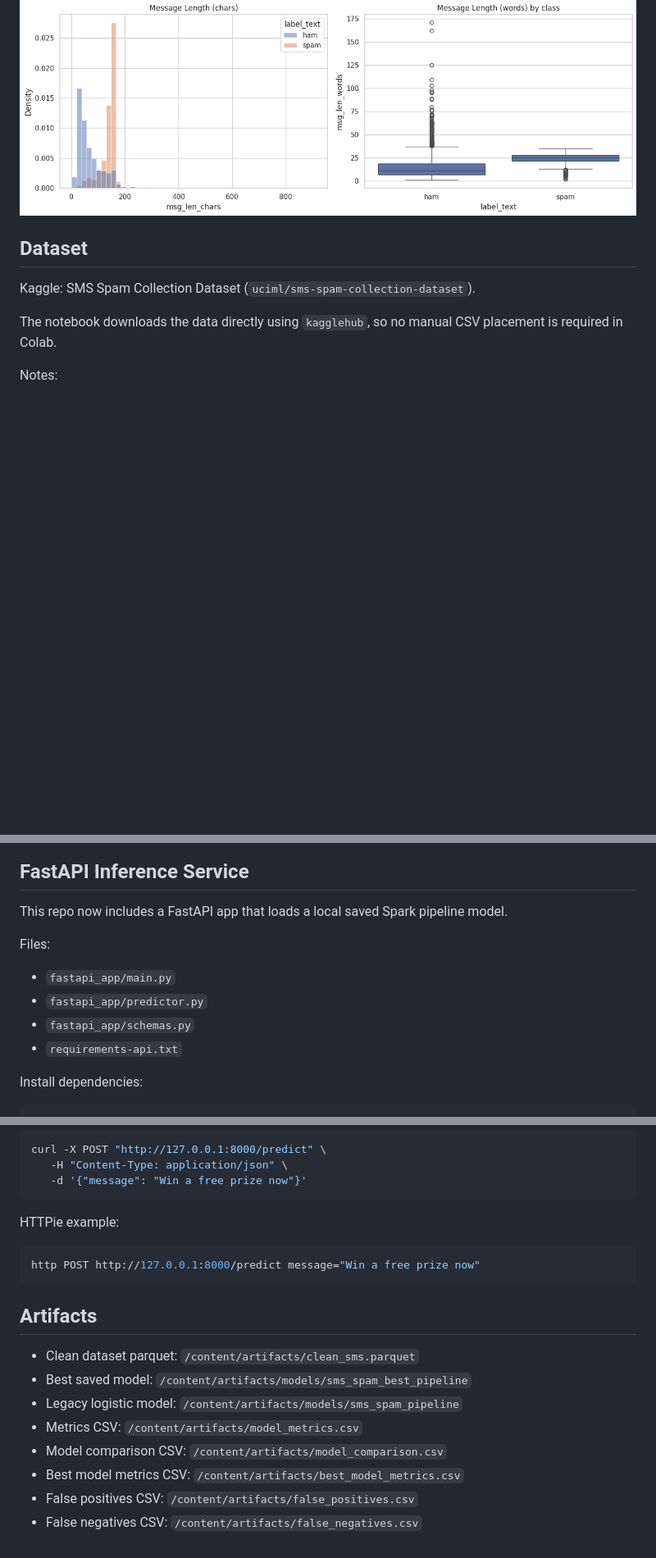
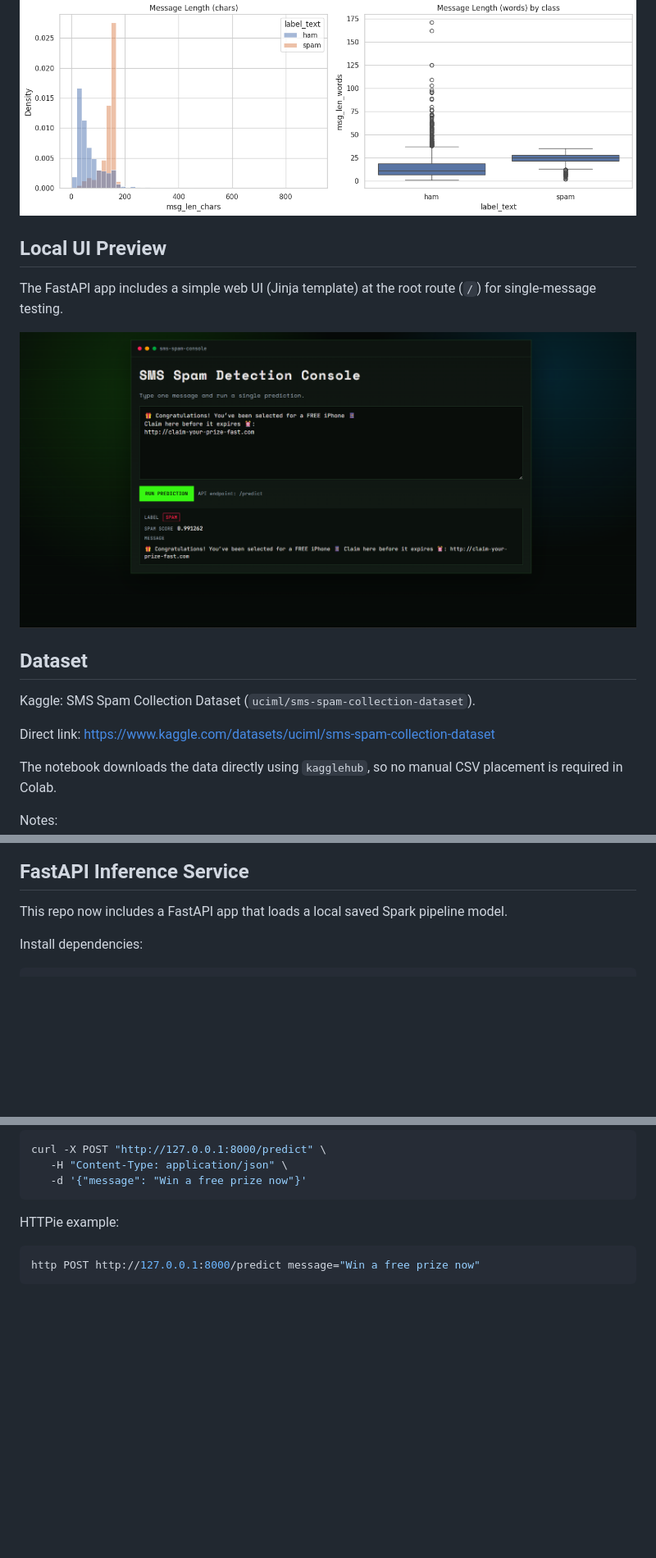
Before and after one commit to khalilelemam/distributed-sms-spam-intelligence, a Markdown page: README.md, 3 parts joined by grey strips. Shown at 82% size. Drawn GitHub-style; pictures changed too: app-ui-localhost.png (added); blank space fills up the shorter version.

Commit message:
docs: refresh README and remove obsolete deploy config

````diff
--- a/README.md
+++ b/README.md
@@ -35,8 +35,16 @@ Message-length distribution generated in notebook 1:
 
 ![SMS message length analysis](msg-length.png)
 
+## Local UI Preview
+
+The FastAPI app includes a simple web UI (Jinja template) at the root route (`/`) for single-message testing.
+
+![Localhost app UI](app-ui-localhost.png)
+
 ## Dataset
 Kaggle: SMS Spam Collection Dataset (`uciml/sms-spam-collection-dataset`).
+
+Direct link: https://www.kaggle.com/datasets/uciml/sms-spam-collection-dataset
 
 The notebook downloads the data directly using `kagglehub`, so no manual CSV placement is required in Colab.
 
@@ -81,12 +89,6 @@ Model comparison (test split):
 
 This repo now includes a FastAPI app that loads a local saved Spark pipeline model.
 
-Files:
-- `fastapi_app/main.py`
-- `fastapi_app/predictor.py`
-- `fastapi_app/schemas.py`
-- `requirements-api.txt`
-
 Install dependencies:
 
 ```bash
@@ -131,13 +135,3 @@ HTTPie example:
 ```bash
 http POST http://127.0.0.1:8000/predict message="Win a free prize now"
 ```
-
-## Artifacts
-- Clean dataset parquet: `/content/artifacts/clean_sms.parquet`
-- Best saved model: `/content/artifacts/models/sms_spam_best_pipeline`
-- Legacy logistic model: `/content/artifacts/models/sms_spam_pipeline`
-- Metrics CSV: `/content/artifacts/model_metrics.csv`
-- Model comparison CSV: `/content/artifacts/model_comparison.csv`
-- Best model metrics CSV: `/content/artifacts/best_model_metrics.csv`
-- False positives CSV: `/content/artifacts/false_positives.csv`
-- False negatives CSV: `/content/artifacts/false_negatives.csv`
````
Also changed, not shown: other parts of README.md (+3 -1 lines), 4 other files.
